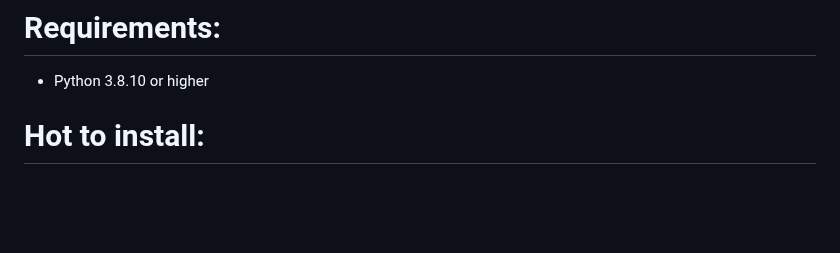
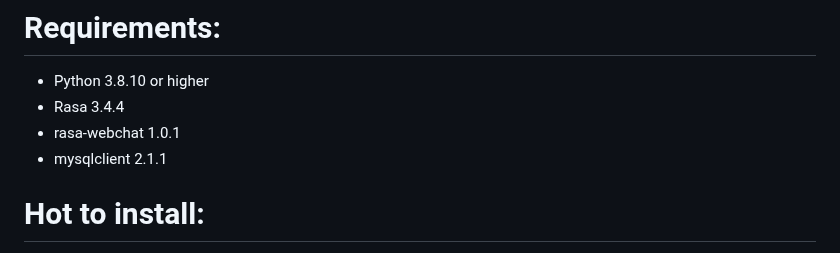
Before and after one commit to Ssyba/RasaBankBot, a Markdown page: README.md, the part around one of its changes. Rendered like a GitHub page; blank space fills up the shorter version.

```diff
--- a/README.md
+++ b/README.md
@@ -3,6 +3,9 @@ This will be a bot in the RASA framework that will take the place of an online b
 
 # Requirements:
 - Python 3.8.10 or higher
+- Rasa 3.4.4
+- rasa-webchat 1.0.1
+- mysqlclient 2.1.1
 
 # Hot to install:
 1. Pull code to your local machine.
```
Also changed, not shown: other parts of README.md (+59 -0 lines).
